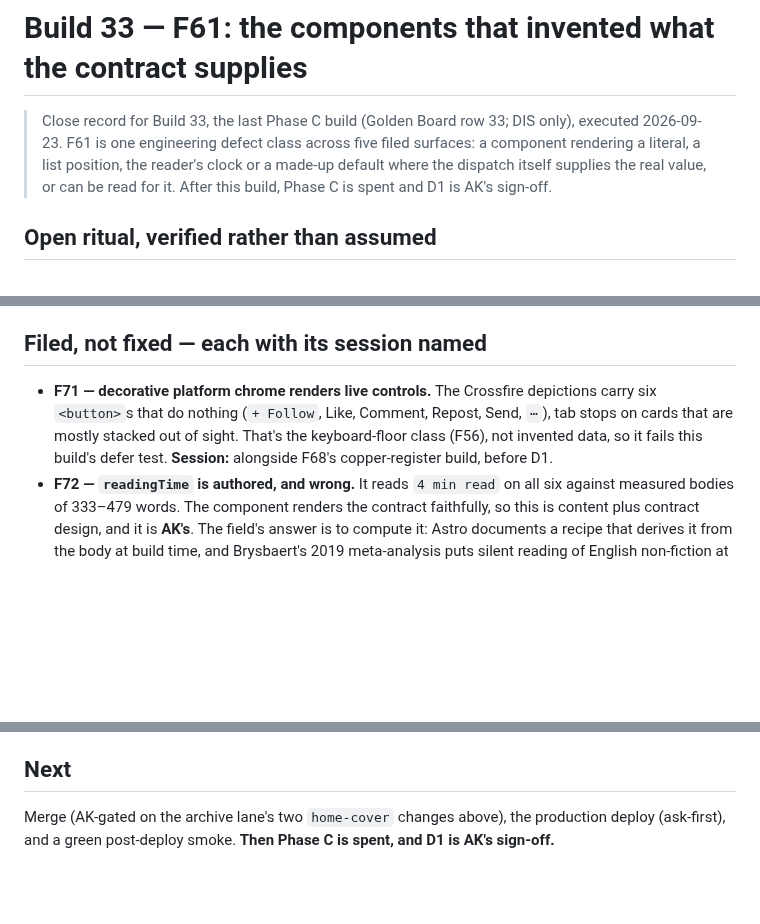
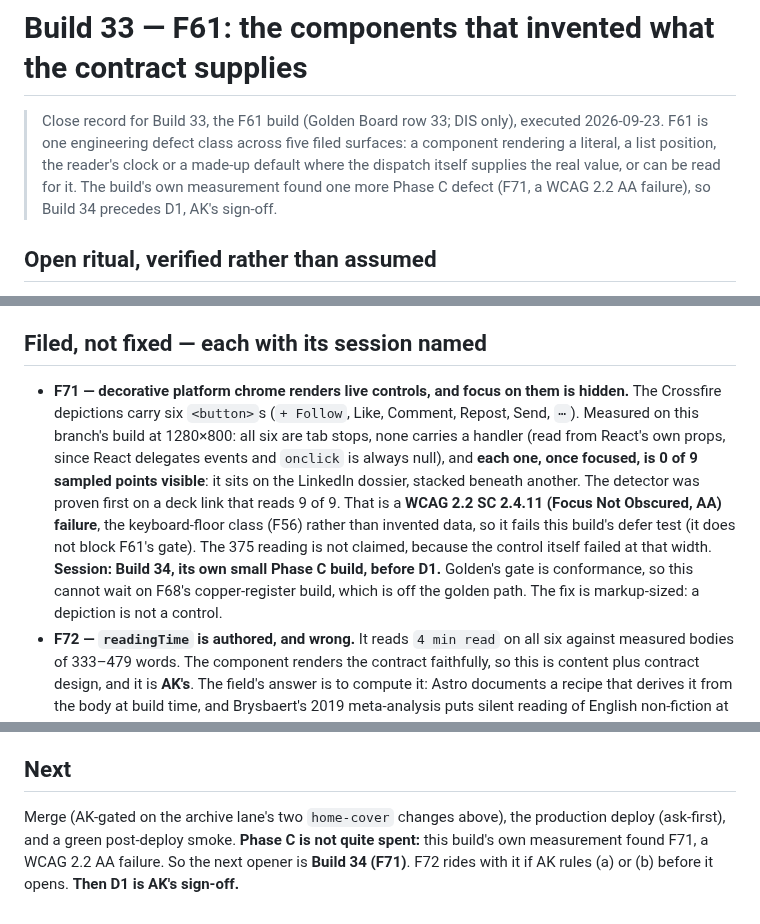
Before and after one commit to ak-haus/dispatch, a Markdown page: lifecycle/checkpoints/2026-09-23-b33-f61.md, 3 parts joined by grey strips. Drawn GitHub-style; blank space fills up the shorter version.

Commit message:
records(b33): F71 measured — focus on the depicted buttons is hidden, so Build 34 precedes D1 (F71)
F71 was filed as a keyboard-floor nuisance. Measured before the board was
republished, it is a conformance failure. On this branch's build at 1280×800
the Crossfire deck carries six <button>s. All six are tab stops, none has a
handler (read from React's own props, because React delegates events and
`onclick` is always null), and each one, once focused, shows 0 of 9 sampled
points: it sits on the LinkedIn dossier, stacked beneath another. The
detector was proven first on a deck link that reads 9 of 9. That is WCAG 2.2
SC 2.4.11 (Focus Not Obscured, AA). The 375 reading is not claimed, because
the control failed at that width.

It still fails this build's defer test, because it does not block F61's
gate. But golden's gate is conformance, so it cannot wait on F68's
copper-register build, which is off the golden path. Its session is now
Build 34, before D1. The record's framing ("the last Phase C build") is
corrected to match.

Co-Authored-By: Claude Opus 5.5 <noreply@anthropic.com>
Claude-Session: https://claude.ai/code/session_01JBLFKwYGwhH2X7wLib7YQF

```diff
--- a/lifecycle/checkpoints/2026-09-23-b33-f61.md
+++ b/lifecycle/checkpoints/2026-09-23-b33-f61.md
@@ -1,10 +1,10 @@
 # Build 33 — F61: the components that invented what the contract supplies
 
-> Close record for Build 33, the last Phase C build (Golden Board row 33; DIS only), executed
+> Close record for Build 33, the F61 build (Golden Board row 33; DIS only), executed
 > 2026-09-23. F61 is one engineering defect class across five filed surfaces: a component rendering
 > a literal, a list position, the reader's clock or a made-up default where the dispatch itself
-> supplies the real value, or can be read for it. After this build, Phase C is spent and D1 is AK's
-> sign-off.
+> supplies the real value, or can be read for it. The build's own measurement found one more Phase C
+> defect (F71, a WCAG 2.2 AA failure), so Build 34 precedes D1, AK's sign-off.
 
 ## Open ritual, verified rather than assumed
 
@@ -167,10 +167,18 @@ assertion. A DOM archive does not depend on font metrics.
 
 ## Filed, not fixed — each with its session named
 
-- **F71 — decorative platform chrome renders live controls.** The Crossfire depictions carry six
-  `<button>`s that do nothing (`+ Follow`, Like, Comment, Repost, Send, `⋯`), tab stops on cards
-  that are mostly stacked out of sight. That's the keyboard-floor class (F56), not invented data, so
-  it fails this build's defer test. **Session:** alongside F68's copper-register build, before D1.
+- **F71 — decorative platform chrome renders live controls, and focus on them is hidden.** The
+  Crossfire depictions carry six `<button>`s (`+ Follow`, Like, Comment, Repost, Send, `⋯`). Measured
+  on this branch's build at 1280×800: all six are tab stops, none carries a handler (read from React's
+  own props, since React delegates events and `onclick` is always null), and **each one, once
+  focused, is 0 of 9 sampled points visible**: it sits on the LinkedIn dossier, stacked beneath
+  another. The detector was proven first on a deck link that reads 9 of 9. That is a **WCAG 2.2
+  SC 2.4.11 (Focus Not Obscured, AA) failure**, the keyboard-floor class (F56) rather than invented
+  data, so it fails this build's defer test (it does not block F61's gate). The 375 reading is
+  not claimed, because the control itself failed at that width. **Session: Build 34, its own small
+  Phase C build, before D1.** Golden's gate is conformance, so this cannot wait on F68's
+  copper-register build, which is off the golden path. The fix is markup-sized: a depiction is not
+  a control.
 - **F72 — `readingTime` is authored, and wrong.** It reads `4 min read` on all six against measured
   bodies of 333–479 words. The component renders the contract faithfully, so this is content plus
   contract design, and it is **AK's**. The field's answer is to compute it: Astro documents a
@@ -201,4 +209,6 @@ checkpoint's.
 ## Next
 
 Merge (AK-gated on the archive lane's two `home-cover` changes above), the production deploy
-(ask-first), and a green post-deploy smoke. **Then Phase C is spent, and D1 is AK's sign-off.**
+(ask-first), and a green post-deploy smoke. **Phase C is not quite spent:** this build's own
+measurement found F71, a WCAG 2.2 AA failure. So the next opener is **Build 34 (F71)**. F72
+rides with it if AK rules (a) or (b) before it opens. **Then D1 is AK's sign-off.**
```
Also changed, not shown: lifecycle/index.md (+1 -1 lines).
